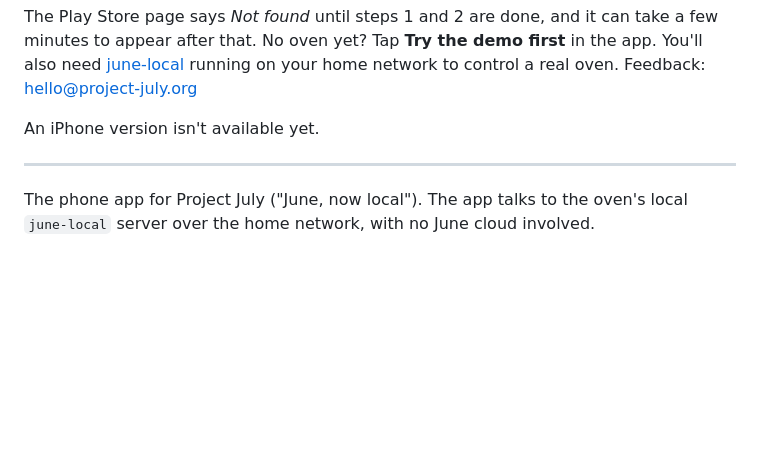
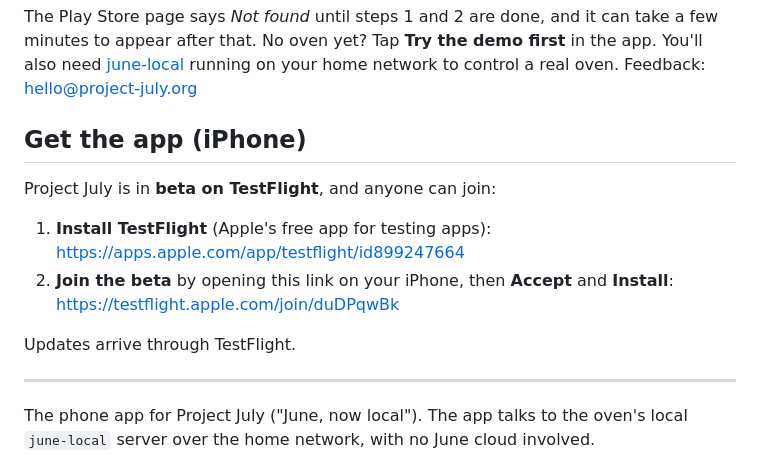
Before and after one commit to mvanhorn/project-july-app, a Markdown page: README.md, the part around the change. Rendered like a GitHub page; blank space fills up the shorter version.

Commit message:
README: join the iPhone beta on TestFlight with the public link

```diff
--- a/README.md
+++ b/README.md
@@ -15,7 +15,14 @@ a few minutes to appear after that. No oven yet? Tap **Try the demo first** in t
 You'll also need [june-local](https://github.com/prj-july) running on your home
 network to control a real oven. Feedback: hello@project-july.org
 
-An iPhone version isn't available yet.
+## Get the app (iPhone)
+
+Project July is in **beta on TestFlight**, and anyone can join:
+
+1. **Install TestFlight** (Apple's free app for testing apps): <https://apps.apple.com/app/testflight/id899247664>
+2. **Join the beta** by opening this link on your iPhone, then **Accept** and **Install**: <https://testflight.apple.com/join/duDPqwBk>
+
+Updates arrive through TestFlight.
 
 ---
 
```
